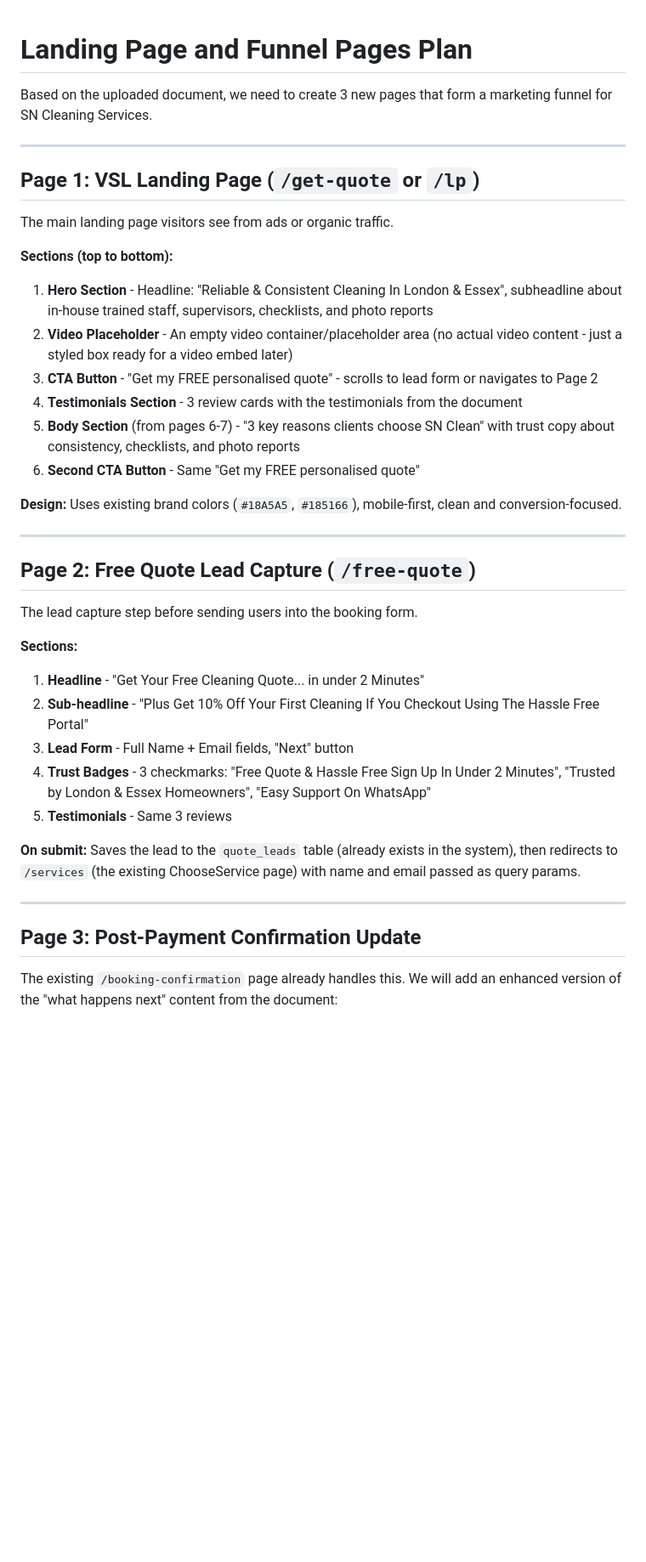
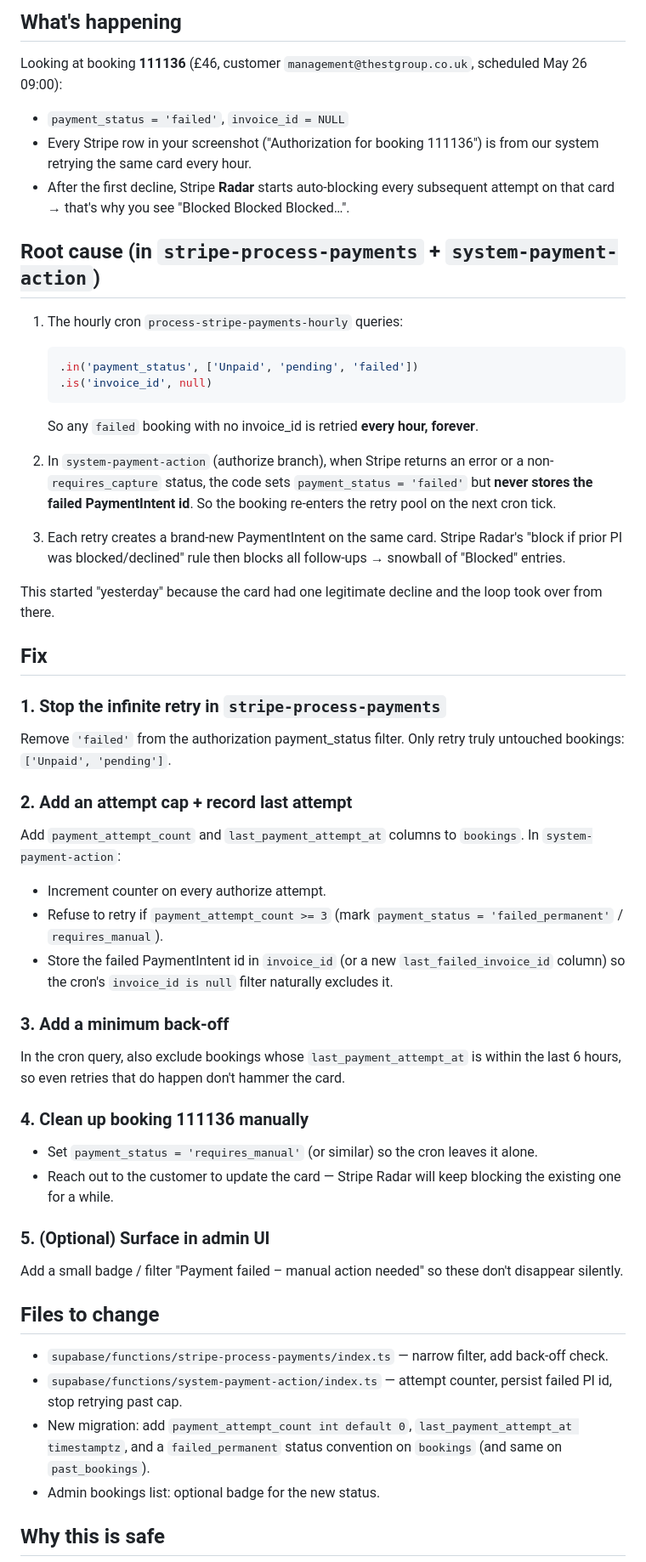
Before and after one commit to betterresults/sncleaning, a Markdown page: .lovable/plan.md, the part around one of its changes. Shown at 85% size. Drawn GitHub-style; blank space fills up the shorter version.

Commit message:
Changes
Co-authored-by: betterresults <213931000+betterresults@users.noreply.github.com>

````diff
--- a/.lovable/plan.md
+++ b/.lovable/plan.md
@@ -1,43 +1,53 @@
+## What's happening
 
+Looking at booking **111136** (£46, customer `management@thestgroup.co.uk`, scheduled May 26 09:00):
 
-# Landing Page and Funnel Pages Plan
+- `payment_status = 'failed'`, `invoice_id = NULL`
+- Every Stripe row in your screenshot ("Authorization for booking 111136") is from our system retrying the same card every hour.
+- After the first decline, Stripe **Radar** starts auto-blocking every subsequent attempt on that card → that's why you see "Blocked Blocked Blocked…".
 
-Based on the uploaded document, we need to create 3 new pages that form a marketing funnel for SN Cleaning Services.
+## Root cause (in `stripe-process-payments` + `system-payment-action`)
 
----
+1. The hourly cron `process-stripe-payments-hourly` queries:
+   ```ts
+   .in('payment_status', ['Unpaid', 'pending', 'failed'])
+   .is('invoice_id', null)
+   ```
+   So any `failed` booking with no invoice_id is retried **every hour, forever**.
 
-## Page 1: VSL Landing Page (`/get-quote` or `/lp`)
+2. In `system-payment-action` (authorize branch), when Stripe returns an error or a non-`requires_capture` status, the code sets `payment_status = 'failed'` but **never stores the failed PaymentIntent id**. So the booking re-enters the retry pool on the next cron tick.
 
-The main landing page visitors see from ads or organic traffic.
+3. Each retry creates a brand-new PaymentIntent on the same card. Stripe Radar's "block if prior PI was blocked/declined" rule then blocks all follow-ups → snowball of "Blocked" entries.
 
-**Sections (top to bottom):**
-1. **Hero Section** - Headline: "Reliable & Consistent Cleaning In London & Essex", subheadline about in-house trained staff, supervisors, checklists, and photo reports
-2. **Video Placeholder** - An empty video container/placeholder area (no actual video content - just a styled box ready for a video embed later)
-3. **CTA Button** - "Get my FREE personalised quote" - scrolls to lead form or navigates to Page 2
-4. **Testimonials Section** - 3 review cards with the testimonials from the document
-5. **Body Section** (from pages 6-7) - "3 key reasons clients choose SN Clean" with trust copy about consistency, checklists, and photo reports
-6. **Second CTA Button** - Same "Get my FREE personalised quote"
+This started "yesterday" because the card had one legitimate decline and the loop took over from there.
 
-**Design:** Uses existing brand colors (`#18A5A5`, `#185166`), mobile-first, clean and conversion-focused.
+## Fix
 
----
+### 1. Stop the infinite retry in `stripe-process-payments`
+Remove `'failed'` from the authorization payment_status filter. Only retry truly untouched bookings: `['Unpaid', 'pending']`.
 
-## Page 2: Free Quote Lead Capture (`/free-quote`)
+### 2. Add an attempt cap + record last attempt
+Add `payment_attempt_count` and `last_payment_attempt_at` columns to `bookings`. In `system-payment-action`:
+- Increment counter on every authorize attempt.
+- Refuse to retry if `payment_attempt_count >= 3` (mark `payment_status = 'failed_permanent'` / `requires_manual`).
+- Store the failed PaymentIntent id in `invoice_id` (or a new `last_failed_invoice_id` column) so the cron's `invoice_id is null` filter naturally excludes it.
 
-The lead capture step before sending users into the booking form.
+### 3. Add a minimum back-off
+In the cron query, also exclude bookings whose `last_payment_attempt_at` is within the last 6 hours, so even retries that do happen don't hammer the card.
 
-**Sections:**
-1. **Headline** - "Get Your Free Cleaning Quote... in under 2 Minutes"
-2. **Sub-headline** - "Plus Get 10% Off Your First Cleaning If You Checkout Using The Hassle Free Portal"
-3. **Lead Form** - Full Name + Email fields, "Next" button
-4. **Trust Badges** - 3 checkmarks: "Free Quote & Hassle Free Sign Up In Under 2 Minutes", "Trusted by London & Essex Homeowners", "Easy Support On WhatsApp"
-5. **Testimonials** - Same 3 reviews
+### 4. Clean up booking 111136 manually
+- Set `payment_status = 'requires_manual'` (or similar) so the cron leaves it alone.
+- Reach out to the customer to update the card — Stripe Radar will keep blocking the existing one for a while.
 
-**On submit:** Saves the lead to the `quote_leads` table (already exists in the system), then redirects to `/services` (the existing ChooseService page) with name and email passed as query params.
+### 5. (Optional) Surface in admin UI
+Add a small badge / filter "Payment failed – manual action needed" so these don't disappear silently.
 
----
+## Files to change
 
-## Page 3: Post-Payment Confirmation Update
+- `supabase/functions/stripe-process-payments/index.ts` — narrow filter, add back-off check.
+- `supabase/functions/system-payment-action/index.ts` — attempt counter, persist failed PI id, stop retrying past cap.
+- New migration: add `payment_attempt_count int default 0`, `last_payment_attempt_at timestamptz`, and a `failed_permanent` status convention on `bookings` (and same on `past_bookings`).
+- Admin bookings list: optional badge for the new status.
 
-The existing `/booking-confirmation` page already handles this. We will add an enhanced version of the "what happens next" content from the document:
+## Why this is safe
 
````
Also changed, not shown: other parts of .lovable/plan.md (+5 -53 lines).
